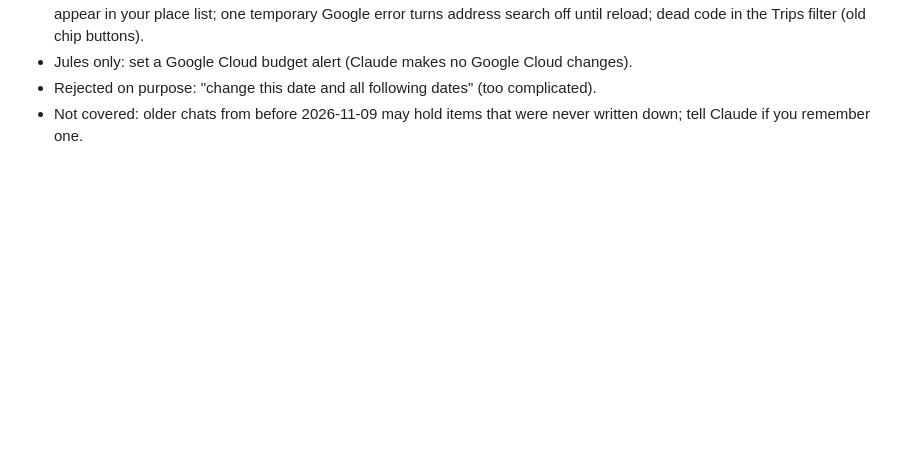
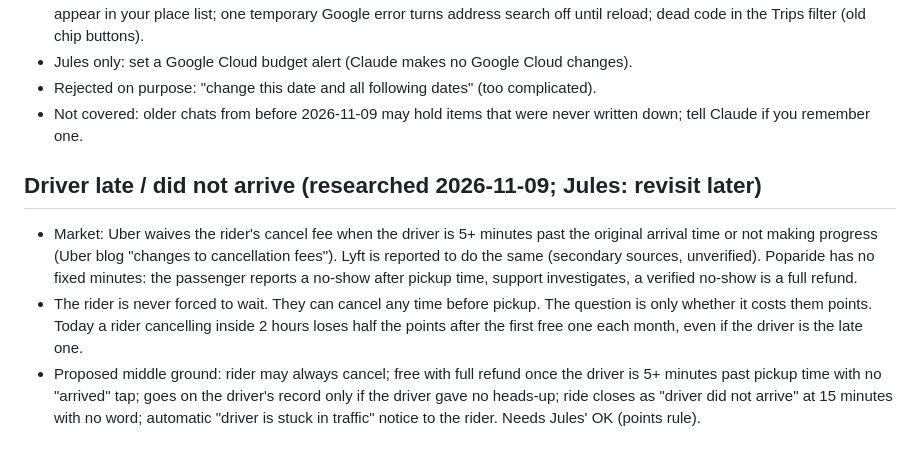
Before and after one commit to juliaonmoon/rideshare, a Markdown page: docs/BACKLOG.md, the part around the change. GitHub-like rendering; blank space fills up the shorter version.

Commit message:
﻿Backlog: driver late research (#213)
Co-authored-by: Claude Sonnet 5.5 <noreply@anthropic.com>

```diff
--- a/docs/BACKLOG.md
+++ b/docs/BACKLOG.md
@@ -81,3 +81,8 @@ Newest decisions first. Nothing here is being built. Jules decides what moves up
 - Jules only: set a Google Cloud budget alert (Claude makes no Google Cloud changes).
 - Rejected on purpose: "change this date and all following dates" (too complicated).
 - Not covered: older chats from before 2026-11-09 may hold items that were never written down; tell Claude if you remember one.
+
+## Driver late / did not arrive (researched 2026-11-09; Jules: revisit later)
+- Market: Uber waives the rider's cancel fee when the driver is 5+ minutes past the original arrival time or not making progress (Uber blog "changes to cancellation fees"). Lyft is reported to do the same (secondary sources, unverified). Poparide has no fixed minutes: the passenger reports a no-show after pickup time, support investigates, a verified no-show is a full refund.
+- The rider is never forced to wait. They can cancel any time before pickup. The question is only whether it costs them points. Today a rider cancelling inside 2 hours loses half the points after the first free one each month, even if the driver is the late one.
+- Proposed middle ground: rider may always cancel; free with full refund once the driver is 5+ minutes past pickup time with no "arrived" tap; goes on the driver's record only if the driver gave no heads-up; ride closes as "driver did not arrive" at 15 minutes with no word; automatic "driver is stuck in traffic" notice to the rider. Needs Jules' OK (points rule).
```
